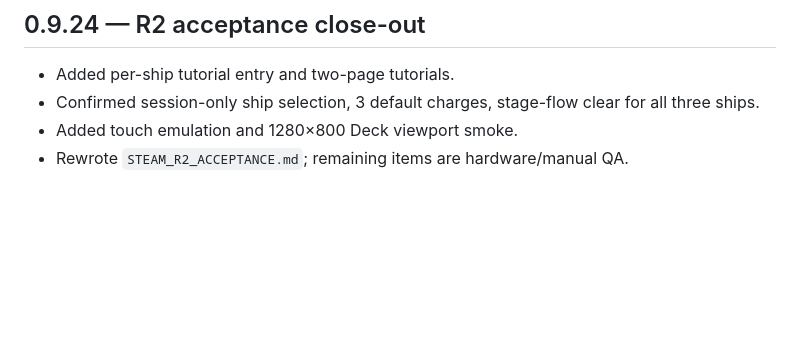
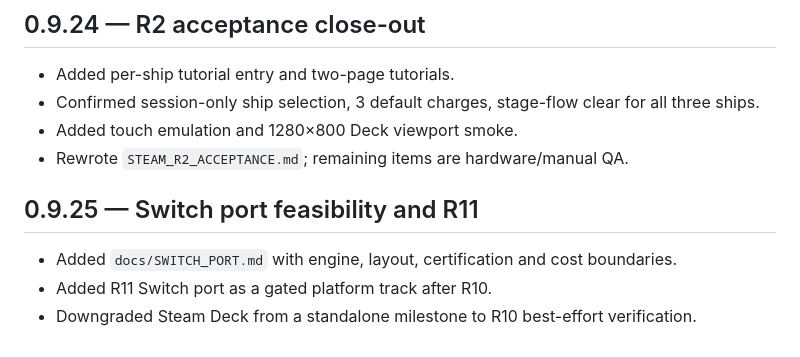
Before and after one commit to StyxYao/stellar-assault, a Markdown page: CHANGELOG.md, the part around the change. Drawn GitHub-style; blank space fills up the shorter version.

```diff
--- a/CHANGELOG.md
+++ b/CHANGELOG.md
@@ -715,3 +715,9 @@
 - Confirmed session-only ship selection, 3 default charges, stage-flow clear for all three ships.
 - Added touch emulation and 1280×800 Deck viewport smoke.
 - Rewrote `STEAM_R2_ACCEPTANCE.md`; remaining items are hardware/manual QA.
+
+## 0.9.25 — Switch port feasibility and R11
+
+- Added `docs/SWITCH_PORT.md` with engine, layout, certification and cost boundaries.
+- Added R11 Switch port as a gated platform track after R10.
+- Downgraded Steam Deck from a standalone milestone to R10 best-effort verification.
```
Also changed, not shown: docs/ROADMAP_V2.md (+18 -3 lines), docs/SWITCH_PORT.md (added, +192 -0 lines).
